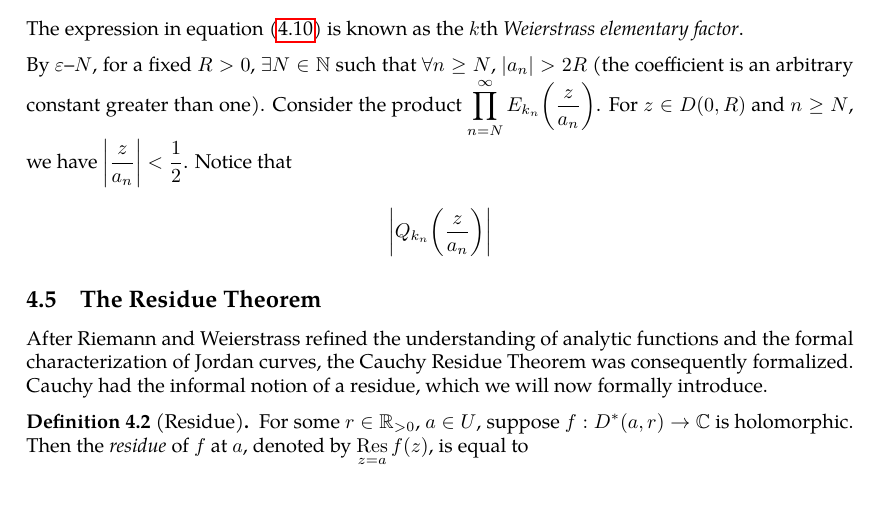
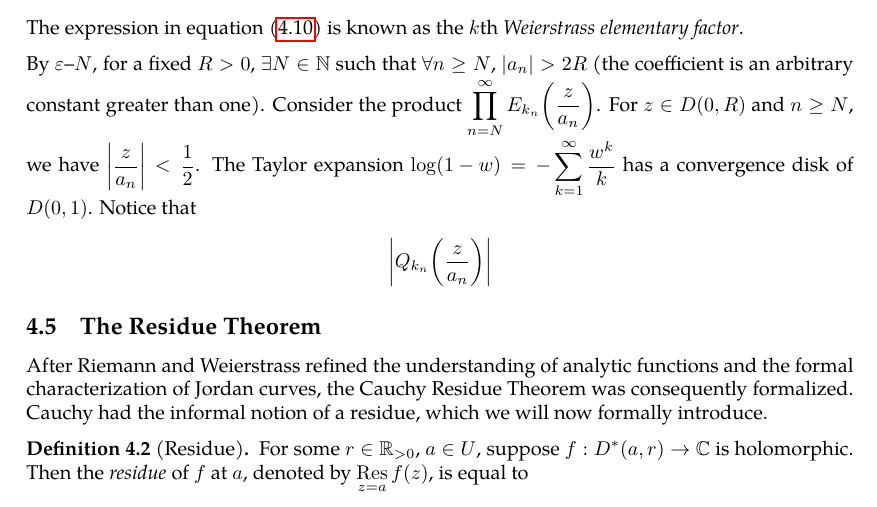
Before and after one commit to slipperking/complex-analysis-latex, a LaTeX document (main.tex): part of page 85 of 91, cut so that both start at the same text. Compiled offline with pdfLaTeX.

Commit message:
overleaf_to_git (Sat Jul  5 07:21:57 2025 -0700): update main.tex from r17095 to r17096

```diff
--- a/main.tex
+++ b/main.tex
@@ -2092,7 +2092,7 @@ Let \begin{gather}
 Therefore, we can rewrite equation~\eqref{eq:infiniteproductweierstrassfactorizationintermediate} as \[\prod_{n=2}^\infty E_{k_n}\qty(\frac{z}{a_n}).\]
 The expression in equation~\eqref{eq:weierstrasselementaryfactor} is known as the \(k\)th \textit{Weierstrass elementary factor}.
 
-By \(\varepsilon\)--\(N\), for a fixed \(R>0\), \(\exists N\in\mathbb{N}\) such that \(\forall n\geq N\), \(\abs{a_n}>2R\) (the coefficient is an arbitrary constant greater than one). Consider the product \(\prod_{n=N}^\infty E_{k_n}\qty(\frac{z}{a_n})\). For \(z\in D(0,R)\) and \(n\ge N\), we have \(\qty|\frac{z}{a_n}|<\frac{1}{2}\). Notice that \begin{align*}
+By \(\varepsilon\)--\(N\), for a fixed \(R>0\), \(\exists N\in\mathbb{N}\) such that \(\forall n\geq N\), \(\abs{a_n}>2R\) (the coefficient is an arbitrary constant greater than one). Consider the product \(\prod_{n=N}^\infty E_{k_n}\qty(\frac{z}{a_n})\). For \(z\in D(0,R)\) and \(n\ge N\), we have \(\qty|\frac{z}{a_n}|<\frac{1}{2}\). The Taylor expansion \(\log(1-w)=-\sum_{k=1}^\infty\frac{w^k}{k}\) has a convergence disk of \(D(0,1)\). Notice that \begin{align*}
 	\abs{Q_{k_n}\qty(\frac{z}{a_n})}
 \end{align*}
 \subsection{The Residue Theorem}\label{sec:cauchyresiduetheorem}
```
